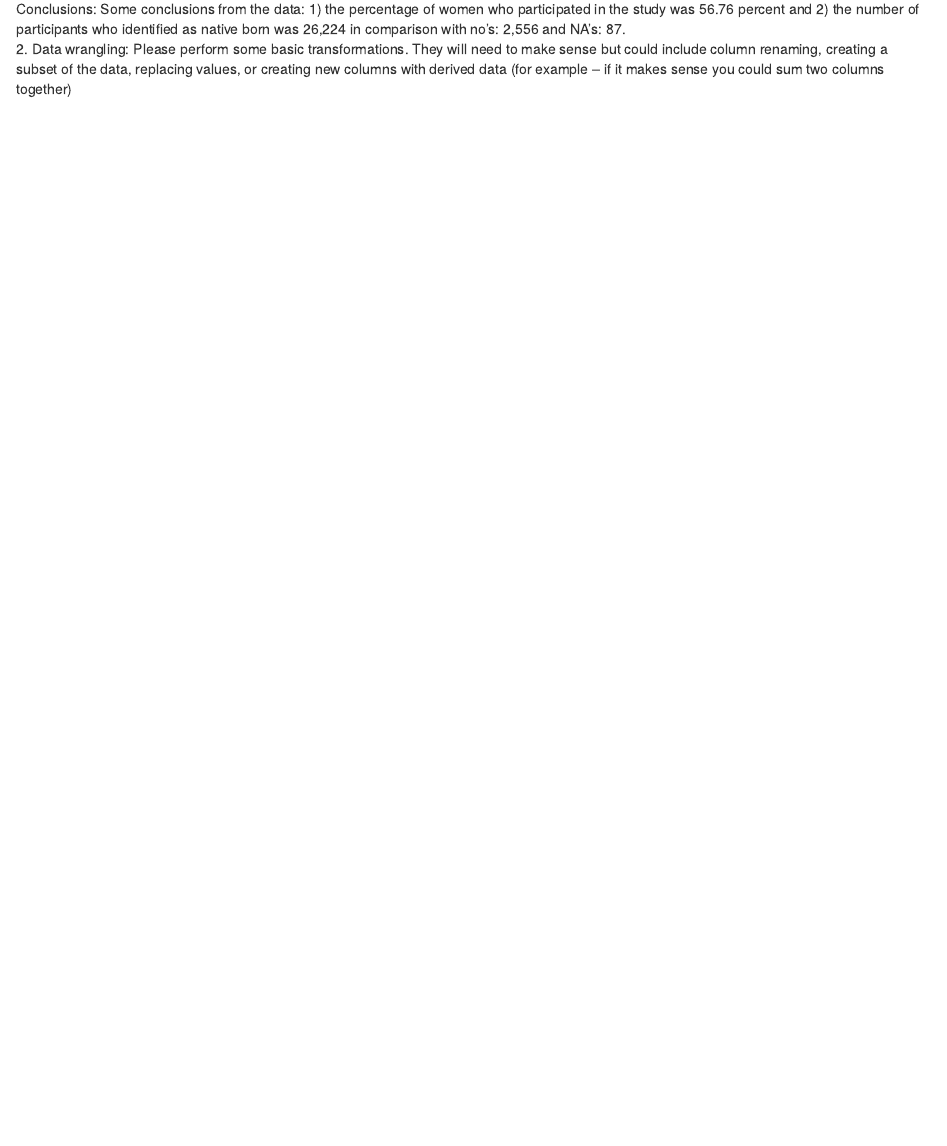
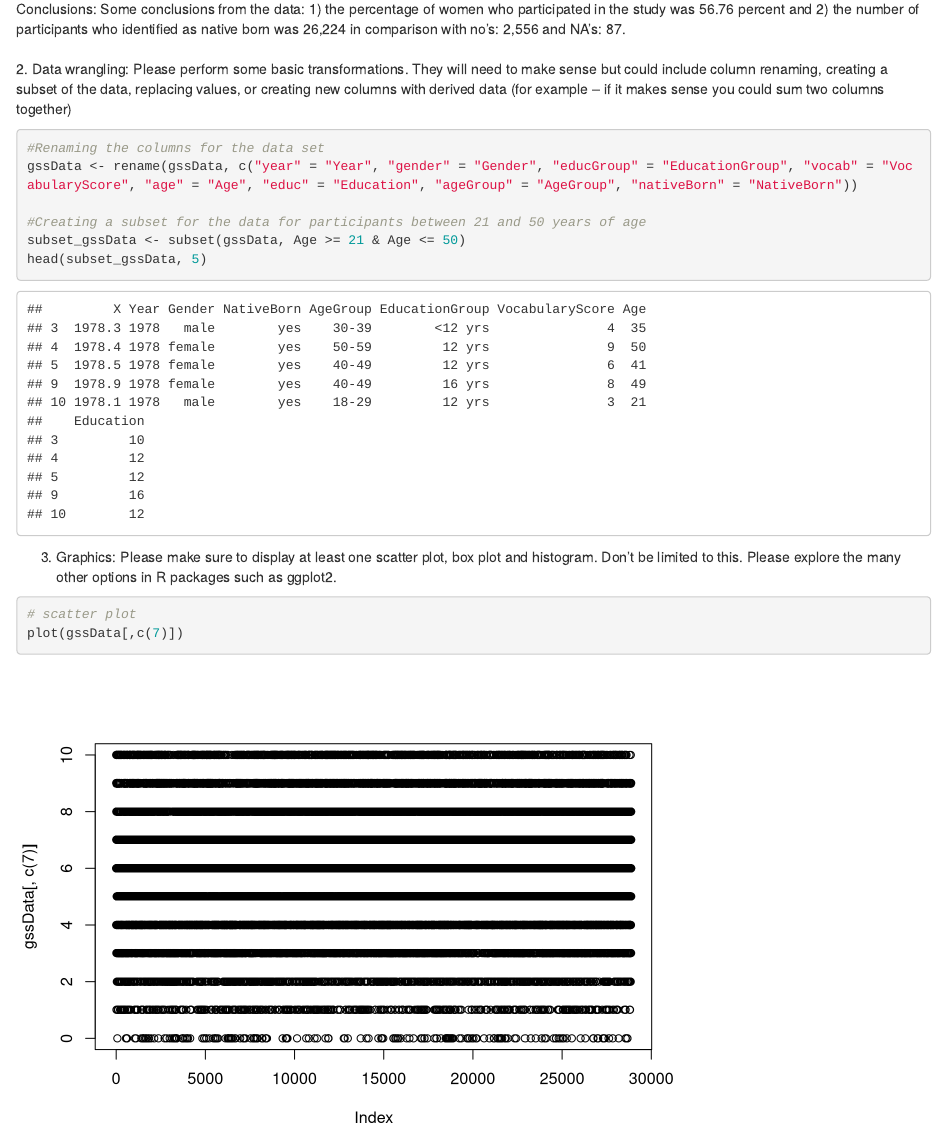
Before and after one commit to logicalschema/r_winter_projects, an R Markdown document (finalproject.Rmd): the page in a window 1100 px wide, from 880 px down. Rendered offline with R 4.5, knitr and Pandoc, with nearby package versions.

Commit message:
question 3

````diff
--- a/finalproject.Rmd
+++ b/finalproject.Rmd
@@ -23,5 +22,22 @@ summary(gssData)
 ```
 
 Conclusions: Some conclusions from the data: 1) the percentage of women who participated in the study was `r round((16385/(12482 + 16385))* 100, 2)` percent and 2) the number of participants who identified as native born was 26,224 in comparison with no's: 2,556 and NA's: 87.
-<br>
+<br><br>
 2. Data wrangling: Please perform some basic transformations. They will need to make sense but could include column renaming, creating a subset of the data, replacing values, or creating new columns with derived data (for example – if it makes sense you could sum two columns together)
+
+```{r}
+#Renaming the columns for the data set
+gssData <- rename(gssData, c("year" = "Year", "gender" = "Gender", "educGroup" = "EducationGroup", "vocab" = "VocabularyScore", "age" = "Age", "educ" = "Education", "ageGroup" = "AgeGroup", "nativeBorn" = "NativeBorn"))
+
+#Creating a subset for the data for participants between 21 and 50 years of age
+subset_gssData <- subset(gssData, Age >= 21 & Age <= 50)
+head(subset_gssData, 5)
+```
+3. Graphics: Please make sure to display at least one scatter plot, box plot and histogram. Don’t be limited to this. Please explore the many other options in R packages such as ggplot2.
+
+```{r}
+
+# scatter plot
+plot(gssData[,c(7)])
+
+```
````
Also changed, not shown: finalproject.html, finalproject.Rmd (3 more changed lines).
